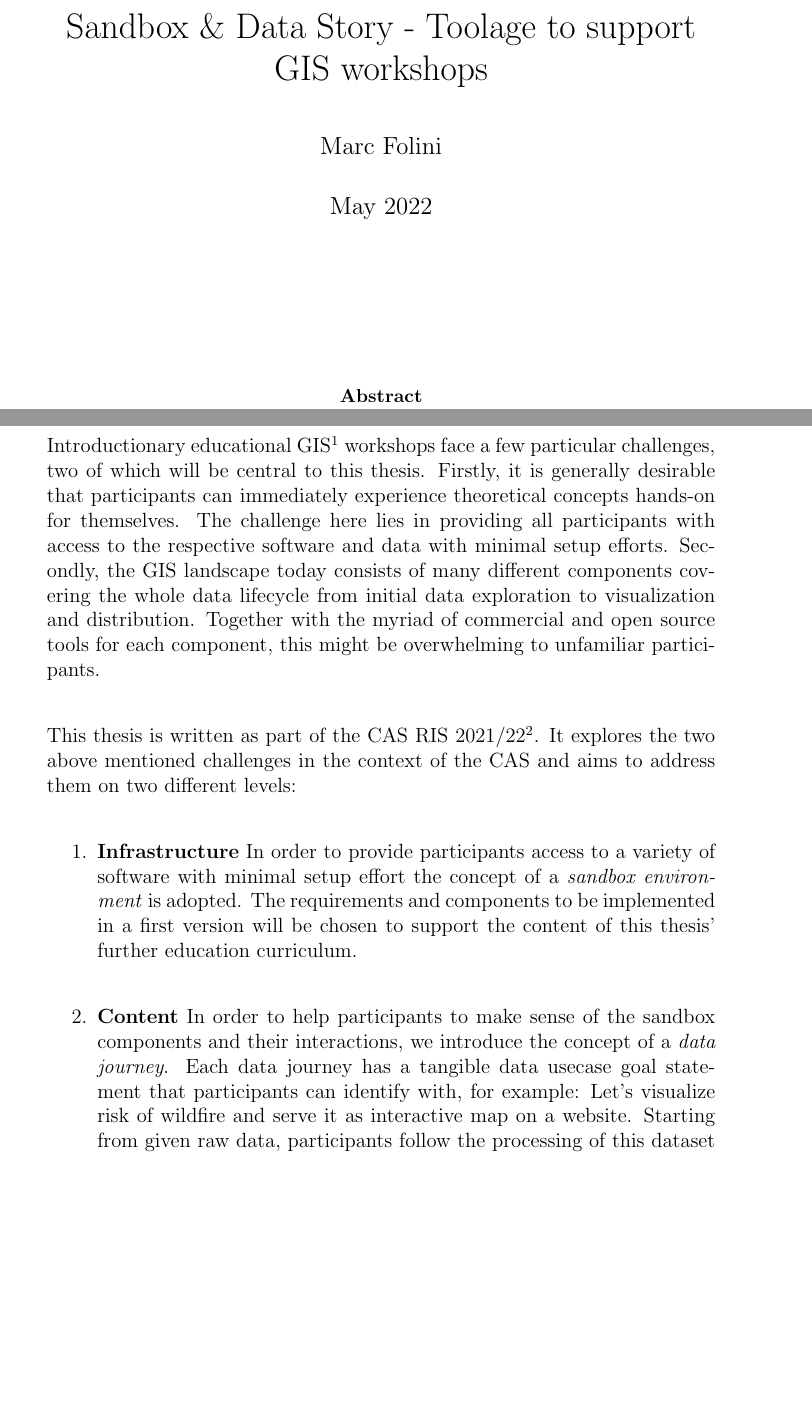
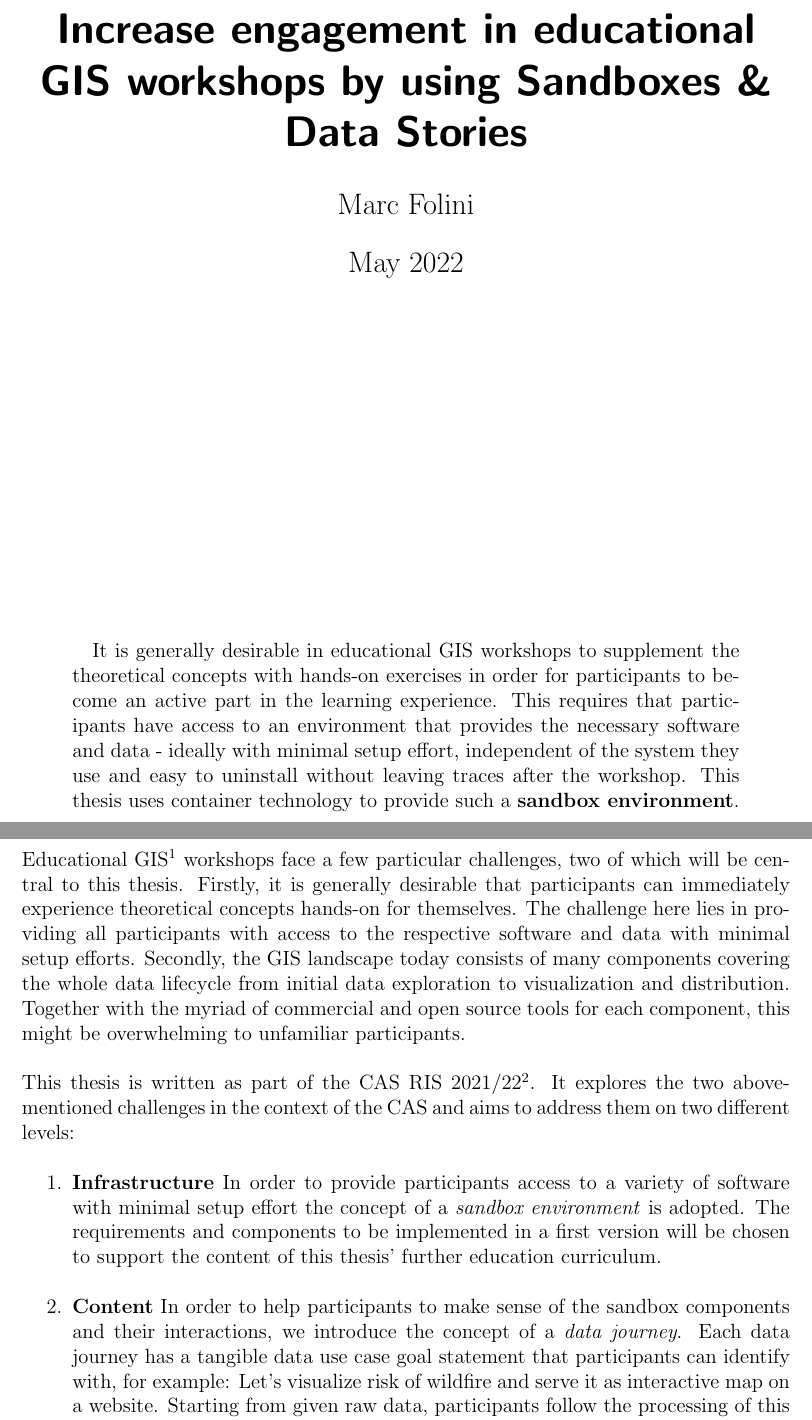
Before and after one commit to folinimarc/os_gis_sandbox, a LaTeX thesis (thesis/thesis.tex): two parts of pages 1 and 3 of 4, joined at a grey line, cut at the place of the change, the shorter picture padded with empty space. Compiled offline with pdfLaTeX.

Commit message:
First draft of abstract

```diff
--- a/thesis/thesis.tex
+++ b/thesis/thesis.tex
@@ -1,14 +1,13 @@
-\documentclass[12pt, letterpaper, twoside]{article}
+\documentclass[12pt, a4paper, oneside, parskip=full*]{scrartcl}
 
 % -- PREABLE
 \usepackage[utf8]{inputenc}
 \usepackage{graphicx}
-\usepackage[parfill]{parskip}
 
 \graphicspath{ {img/} } % path where grahics are stored
 
 % title page parameters
-\title{Sandbox \& Data Story - Toolage to support GIS workshops}
+\title{Increase engagement in educational GIS workshops by using Sandboxes \& Data Stories}
 \author{Marc Folini}
 \date{May 2022}
 
@@ -24,9 +23,14 @@
   % create title page
   \clearpage\maketitle
   \thispagestyle{empty}
-  \vspace{2.5cm}
+  \vspace{5.5cm}
   % abstract
   \begin{abstract}
+    It is generally desirable in educational GIS workshops to supplement the theoretical concepts with hands-on
+    exercises in order for participants to become an active part in the learning experience. This requires that
+    participants have access to an environment that provides the necessary software and data - ideally with minimal
+    setup effort, independent of the system they use and easy to uninstall without leaving traces after the workshop.
+    This thesis uses container technology to provide such a \textbf{sandbox environment}.
   \end{abstract}
 \end{titlepage}
 
@@ -43,23 +47,22 @@
 \pagenumbering{arabic}
 \setcounter{page}{1}
 \section{Introduction}
-Introductionary educational GIS\footnote{Geographic Information System} workshops face a few particular challenges, two
-of which will be central to this thesis. Firstly, it is generally desirable that participants can immediately experience
-theoretical concepts hands-on for themselves. The challenge here lies in providing all participants with access to the
-respective software and data with minimal setup efforts. Secondly, the GIS landscape today consists of many different
-components covering the whole data lifecycle from initial data exploration to visualization and distribution. Together
-with the myriad of commercial and open source tools for each component, this might be overwhelming to unfamiliar
-participants.
+Educational GIS\footnote{Geographic Information System} workshops face a few particular challenges, two of which will be
+central to this thesis. Firstly, it is generally desirable that participants can immediately experience theoretical
+concepts hands-on for themselves. The challenge here lies in providing all participants with access to the respective
+software and data with minimal setup efforts. Secondly, the GIS landscape today consists of many components covering the
+whole data lifecycle from initial data exploration to visualization and distribution. Together with the myriad of
+commercial and open source tools for each component, this might be overwhelming to unfamiliar participants.
 
-This thesis is written as part of the CAS RIS 2021/22\footnote{Certificate of advanced studies (CAS) in GIS (german RIS)
-offered by ETH Zurich.}. It explores the two above mentioned challenges in the context of the CAS and aims to address
-them on two different levels:
+This thesis is written as part of the CAS RIS 2021/22\footnote{Certificate of advanced studies (CAS) in GIS (in german
+RIS) offered by ETH Zurich.}. It explores the two above-mentioned challenges in the context of the CAS and aims to
+address them on two different levels:
 \begin{enumerate}
   \item \textbf{Infrastructure} In order to provide participants access to a variety of software with minimal setup
   effort the concept of a \emph{sandbox environment} is adopted. The requirements and components to be implemented in a
   first version will be chosen to support the content of this thesis' further education curriculum.
   \item \textbf{Content} In order to help participants to make sense of the sandbox components and their interactions,
-  we introduce the concept of a \emph{data journey}. Each data journey has a tangible data usecase goal statement that
+  we introduce the concept of a \emph{data journey}. Each data journey has a tangible data use case goal statement that
   participants can identify with, for example: Let's visualize risk of wildfire and serve it as interactive map on a
   website. Starting from given raw data, participants follow the processing of this dataset through the different
   components and experience how they work together to achieve the goal.
```
Also changed, not shown: thesis/thesis.tex (9 more changed lines).
